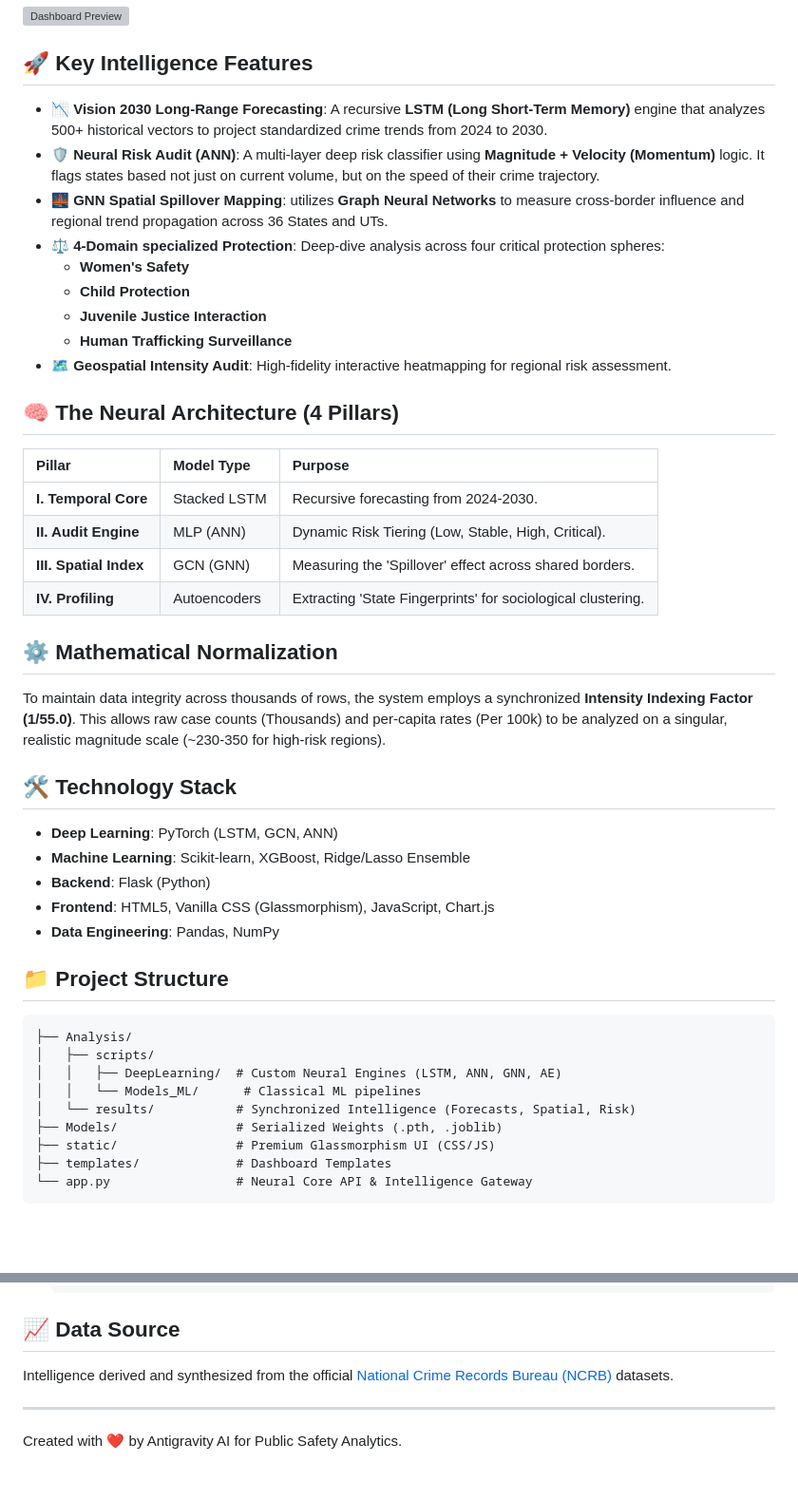
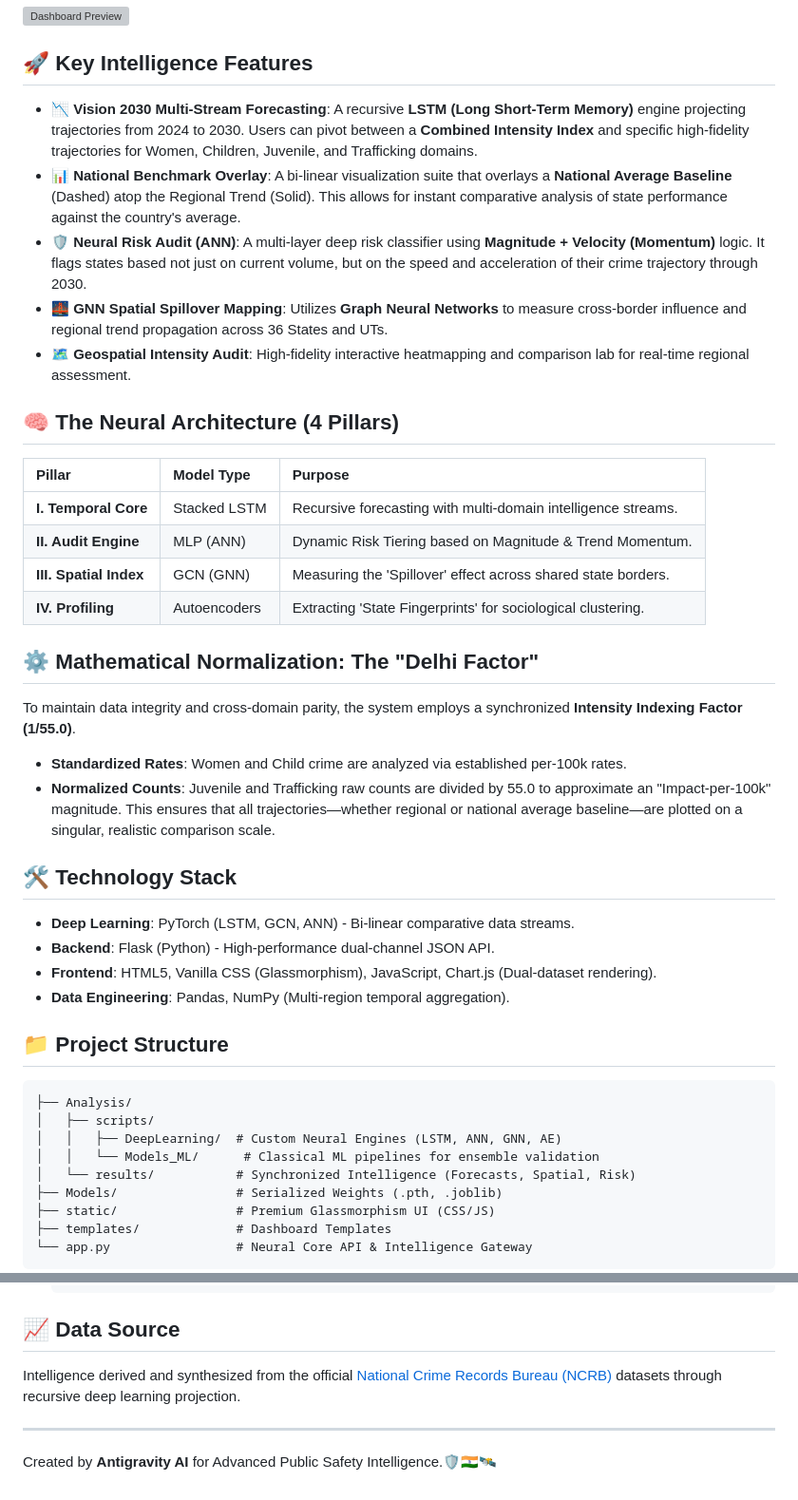
Before and after one commit to chirag3206/CrimeScape, a Markdown page: README.md, 2 parts joined by grey strips. Shown at 95% size. Drawn GitHub-style; blank space fills up the shorter version; grey boxes are pictures that could not be loaded.

Commit message:
Finalize Vision 2030 Intelligence Suite: Synchronized LSTM, ANN, and GNN Integration

````diff
--- a/README.md
+++ b/README.md
@@ -6,35 +6,33 @@ An enterprise-grade, interactive web application for analyzing, auditing, and fo
 
 ## 🚀 Key Intelligence Features
 
-- **📉 Vision 2030 Long-Range Forecasting**: A recursive **LSTM (Long Short-Term Memory)** engine that analyzes 500+ historical vectors to project standardized crime trends from 2024 to 2030.
-- **🛡️ Neural Risk Audit (ANN)**: A multi-layer deep risk classifier using **Magnitude + Velocity (Momentum)** logic. It flags states based not just on current volume, but on the speed of their crime trajectory.
-- **🌉 GNN Spatial Spillover Mapping**: utilizes **Graph Neural Networks** to measure cross-border influence and regional trend propagation across 36 States and UTs.
-- **⚖️ 4-Domain specialized Protection**: Deep-dive analysis across four critical protection spheres:
-  - **Women's Safety**
-  - **Child Protection**
-  - **Juvenile Justice Interaction**
-  - **Human Trafficking Surveillance**
-- **🗺️ Geospatial Intensity Audit**: High-fidelity interactive heatmapping for regional risk assessment.
+- **📉 Vision 2030 Multi-Stream Forecasting**: A recursive **LSTM (Long Short-Term Memory)** engine projecting trajectories from 2024 to 2030. Users can pivot between a **Combined Intensity Index** and specific high-fidelity trajectories for Women, Children, Juvenile, and Trafficking domains.
+- **📊 National Benchmark Overlay**: A bi-linear visualization suite that overlays a **National Average Baseline** (Dashed) atop the Regional Trend (Solid). This allows for instant comparative analysis of state performance against the country's average.
+- **🛡️ Neural Risk Audit (ANN)**: A multi-layer deep risk classifier using **Magnitude + Velocity (Momentum)** logic. It flags states based not just on current volume, but on the speed and acceleration of their crime trajectory through 2030.
+- **🌉 GNN Spatial Spillover Mapping**: Utilizes **Graph Neural Networks** to measure cross-border influence and regional trend propagation across 36 States and UTs.
+- **🗺️ Geospatial Intensity Audit**: High-fidelity interactive heatmapping and comparison lab for real-time regional assessment.
 
 ## 🧠 The Neural Architecture (4 Pillars)
 
 | Pillar | Model Type | Purpose |
 | :--- | :--- | :--- |
-| **I. Temporal Core** | Stacked LSTM | Recursive forecasting from 2024-2030. |
-| **II. Audit Engine** | MLP (ANN) | Dynamic Risk Tiering (Low, Stable, High, Critical). |
-| **III. Spatial Index** | GCN (GNN) | Measuring the 'Spillover' effect across shared borders. |
+| **I. Temporal Core** | Stacked LSTM | Recursive forecasting with multi-domain intelligence streams. |
+| **II. Audit Engine** | MLP (ANN) | Dynamic Risk Tiering based on Magnitude & Trend Momentum. |
+| **III. Spatial Index** | GCN (GNN) | Measuring the 'Spillover' effect across shared state borders. |
 | **IV. Profiling** | Autoencoders | Extracting 'State Fingerprints' for sociological clustering. |
 
-## ⚙️ Mathematical Normalization
-To maintain data integrity across thousands of rows, the system employs a synchronized **Intensity Indexing Factor (1/55.0)**. This allows raw case counts (Thousands) and per-capita rates (Per 100k) to be analyzed on a singular, realistic magnitude scale (~230-350 for high-risk regions).
+## ⚙️ Mathematical Normalization: The "Delhi Factor"
+To maintain data integrity and cross-domain parity, the system employs a synchronized **Intensity Indexing Factor (1/55.0)**.
+- **Standardized Rates**: Women and Child crime are analyzed via established per-100k rates.
+- **Normalized Counts**: Juvenile and Trafficking raw counts are divided by 55.0 to approximate an "Impact-per-100k" magnitude.
+This ensures that all trajectories—whether regional or national average baseline—are plotted on a singular, realistic comparison scale.
 
 ## 🛠️ Technology Stack
 
-- **Deep Learning**: PyTorch (LSTM, GCN, ANN)
-- **Machine Learning**: Scikit-learn, XGBoost, Ridge/Lasso Ensemble
-- **Backend**: Flask (Python)
-- **Frontend**: HTML5, Vanilla CSS (Glassmorphism), JavaScript, Chart.js
-- **Data Engineering**: Pandas, NumPy
+- **Deep Learning**: PyTorch (LSTM, GCN, ANN) - Bi-linear comparative data streams.
+- **Backend**: Flask (Python) - High-performance dual-channel JSON API.
+- **Frontend**: HTML5, Vanilla CSS (Glassmorphism), JavaScript, Chart.js (Dual-dataset rendering).
+- **Data Engineering**: Pandas, NumPy (Multi-region temporal aggregation).
 
 ## 📁 Project Structure
 
@@ -42,7 +40,7 @@ To maintain data integrity across thousands of rows, the system employs a synchr
 ├── Analysis/
 │   ├── scripts/
 │   │   ├── DeepLearning/  # Custom Neural Engines (LSTM, ANN, GNN, AE)
-│   │   └── Models_ML/      # Classical ML pipelines
+│   │   └── Models_ML/      # Classical ML pipelines for ensemble validation
 │   └── results/           # Synchronized Intelligence (Forecasts, Spatial, Risk)
 ├── Models/                # Serialized Weights (.pth, .joblib)
 ├── static/                # Premium Glassmorphism UI (CSS/JS)
@@ -71,7 +69,7 @@ To maintain data integrity across thousands of rows, the system employs a synchr
    ```
 
 ## 📈 Data Source
-Intelligence derived and synthesized from the official [National Crime Records Bureau (NCRB)](https://ncrb.gov.in/) datasets.
+Intelligence derived and synthesized from the official [National Crime Records Bureau (NCRB)](https://ncrb.gov.in/) datasets through recursive deep learning projection.
 
 ---
-Created with ❤️ by Antigravity AI for Public Safety Analytics.
+Created by **Antigravity AI** for Advanced Public Safety Intelligence.🛡️🇮🇳🛰️
````
